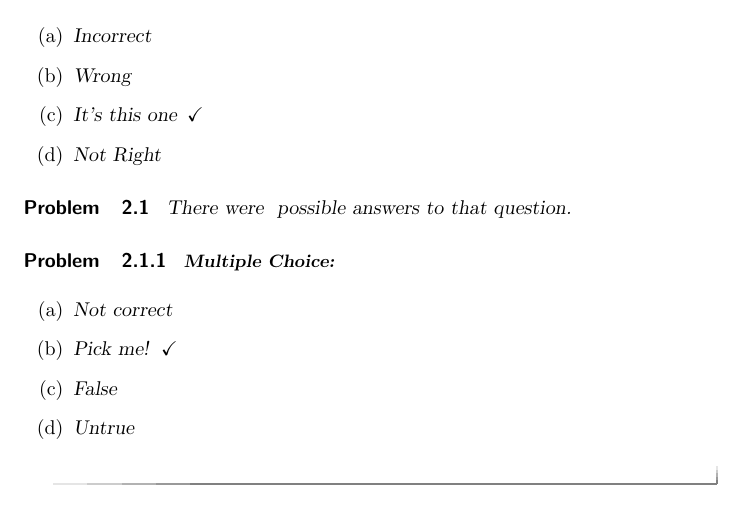
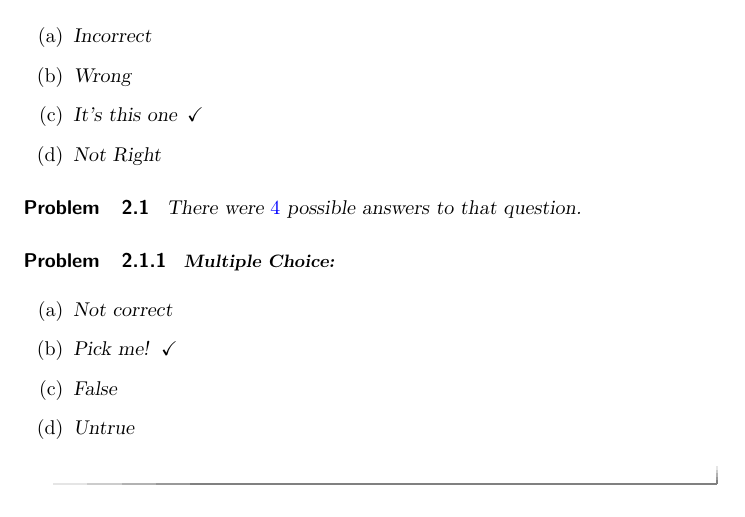
Before and after one commit to kisonecat/ximeraSample, a LaTeX document (sample.tex): part of the page, cut so that both start at the same text. Compiled offline with pdfLaTeX.

```diff
--- a/sample.tex
+++ b/sample.tex
@@ -29,7 +29,7 @@
   \end{multipleChoice}
 
   \begin{problem}
-    There were \answer{4} possible answers to that question.
+    There were $\answer{4}$ possible answers to that question.
 
     \begin{problem}
       \begin{multipleChoice}
```
